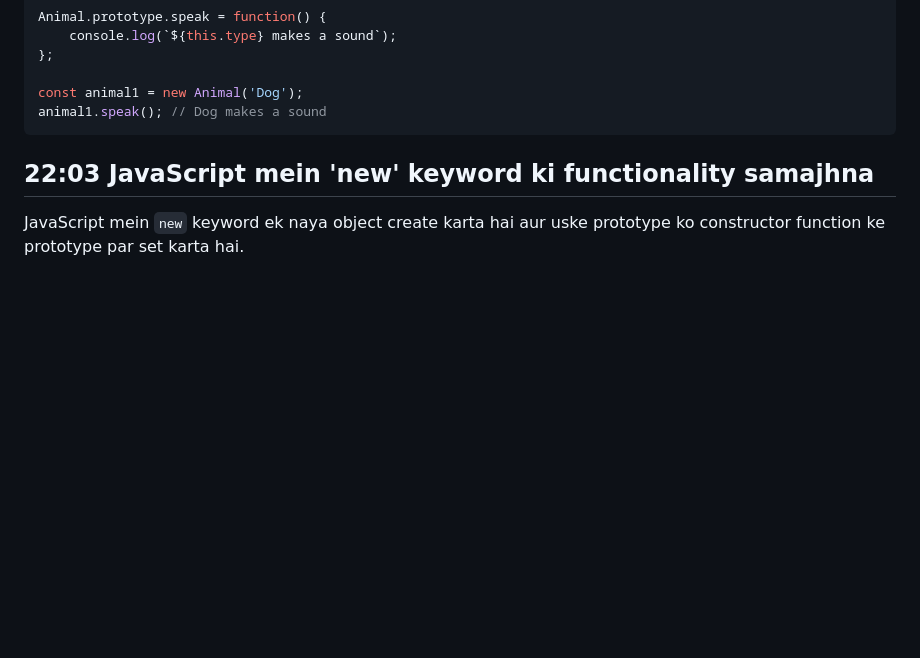
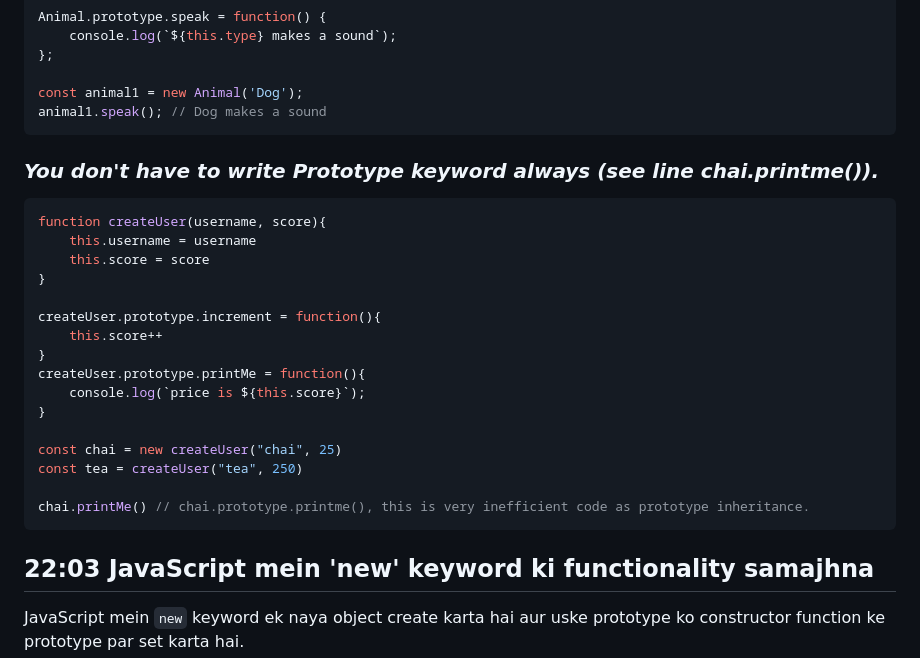
Before and after one commit to aryanbuilds/Javascript_learning, a Markdown page: javascript_adv_OOP/o2_Prototype.md, the part around the change printed below. Rendered like a GitHub page; blank space fills up the shorter version.

````diff
--- a/javascript_adv_OOP/o2_Prototype.md
+++ b/javascript_adv_OOP/o2_Prototype.md
@@ -62,7 +65,25 @@ Animal.prototype.speak = function() {
 const animal1 = new Animal('Dog');
 animal1.speak(); // Dog makes a sound
 ```
+### *You don't have to write Prototype keyword always (see line chai.printme()).*
+```javascript
+function createUser(username, score){
+    this.username = username
+    this.score = score
+}
 
+createUser.prototype.increment = function(){
+    this.score++
+}
+createUser.prototype.printMe = function(){
+    console.log(`price is ${this.score}`);
+}
+
+const chai = new createUser("chai", 25)
+const tea = createUser("tea", 250)
+
+chai.printMe() // chai.prototype.printme(), this is very inefficient code as prototype inheritance.
+```
 ## 22:03 JavaScript mein 'new' keyword ki functionality samajhna
 JavaScript mein `new` keyword ek naya object create karta hai aur uske prototype ko constructor function ke prototype par set karta hai.
 
````
Also changed, not shown: other parts of javascript_adv_OOP/o2_Prototype.md (+5 -2 lines), javascript_adv_OOP/image-1.png (added), javascript_adv_OOP/image.png (added).
